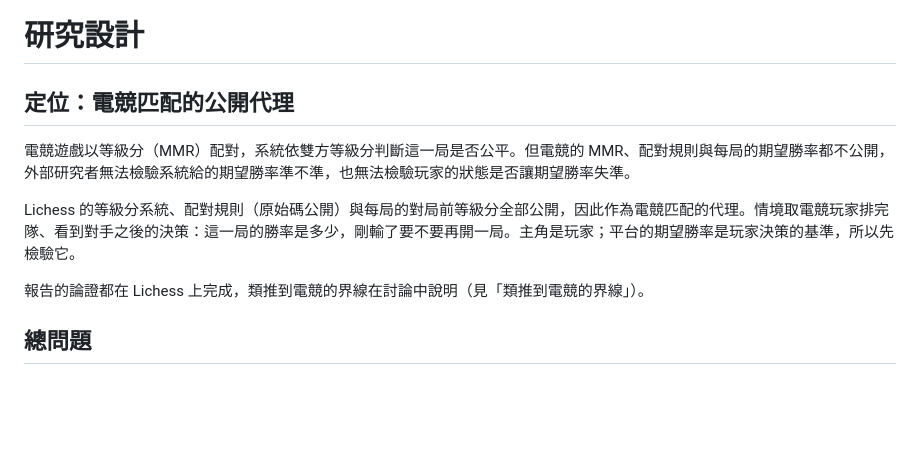
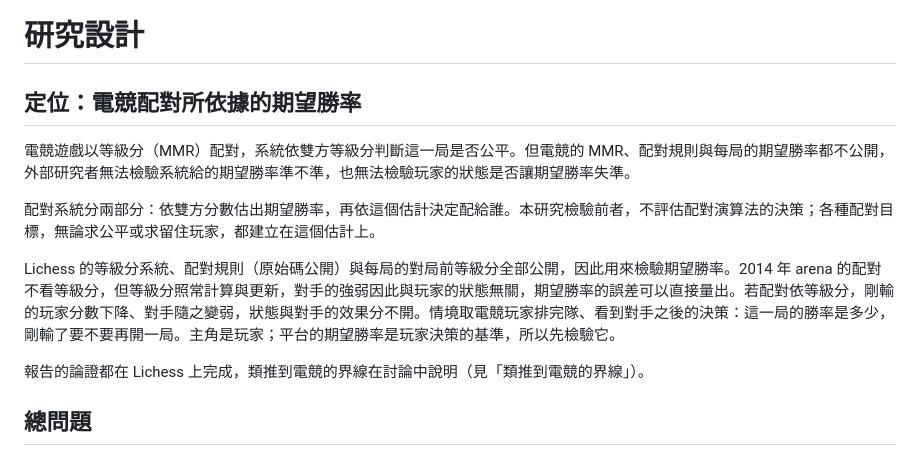
Before and after one commit to jambochen/analyze, a Markdown page: docs/design.md, the part around the change. Drawn GitHub-style; blank space fills up the shorter version.

Commit message:
docs: 研究對象定位為配對所依據的期望勝率，不是配對演算法
Co-Authored-By: Claude Opus 5.5 <noreply@anthropic.com>

```diff
--- a/docs/design.md
+++ b/docs/design.md
@@ -1,10 +1,12 @@
 # 研究設計
 
-## 定位：電競匹配的公開代理
+## 定位：電競配對所依據的期望勝率
 
 電競遊戲以等級分（MMR）配對，系統依雙方等級分判斷這一局是否公平。但電競的 MMR、配對規則與每局的期望勝率都不公開，外部研究者無法檢驗系統給的期望勝率準不準，也無法檢驗玩家的狀態是否讓期望勝率失準。
 
-Lichess 的等級分系統、配對規則（原始碼公開）與每局的對局前等級分全部公開，因此作為電競匹配的代理。情境取電競玩家排完隊、看到對手之後的決策：這一局的勝率是多少，剛輸了要不要再開一局。主角是玩家；平台的期望勝率是玩家決策的基準，所以先檢驗它。
+配對系統分兩部分：依雙方分數估出期望勝率，再依這個估計決定配給誰。本研究檢驗前者，不評估配對演算法的決策；各種配對目標，無論求公平或求留住玩家，都建立在這個估計上。
+
+Lichess 的等級分系統、配對規則（原始碼公開）與每局的對局前等級分全部公開，因此用來檢驗期望勝率。2014 年 arena 的配對不看等級分，但等級分照常計算與更新，對手的強弱因此與玩家的狀態無關，期望勝率的誤差可以直接量出。若配對依等級分，剛輸的玩家分數下降、對手隨之變弱，狀態與對手的效果分不開。情境取電競玩家排完隊、看到對手之後的決策：這一局的勝率是多少，剛輸了要不要再開一局。主角是玩家；平台的期望勝率是玩家決策的基準，所以先檢驗它。
 
 報告的論證都在 Lichess 上完成，類推到電競的界線在討論中說明（見「類推到電競的界線」）。
 
```
Also changed, not shown: CLAUDE.md (+1 -1 lines).
